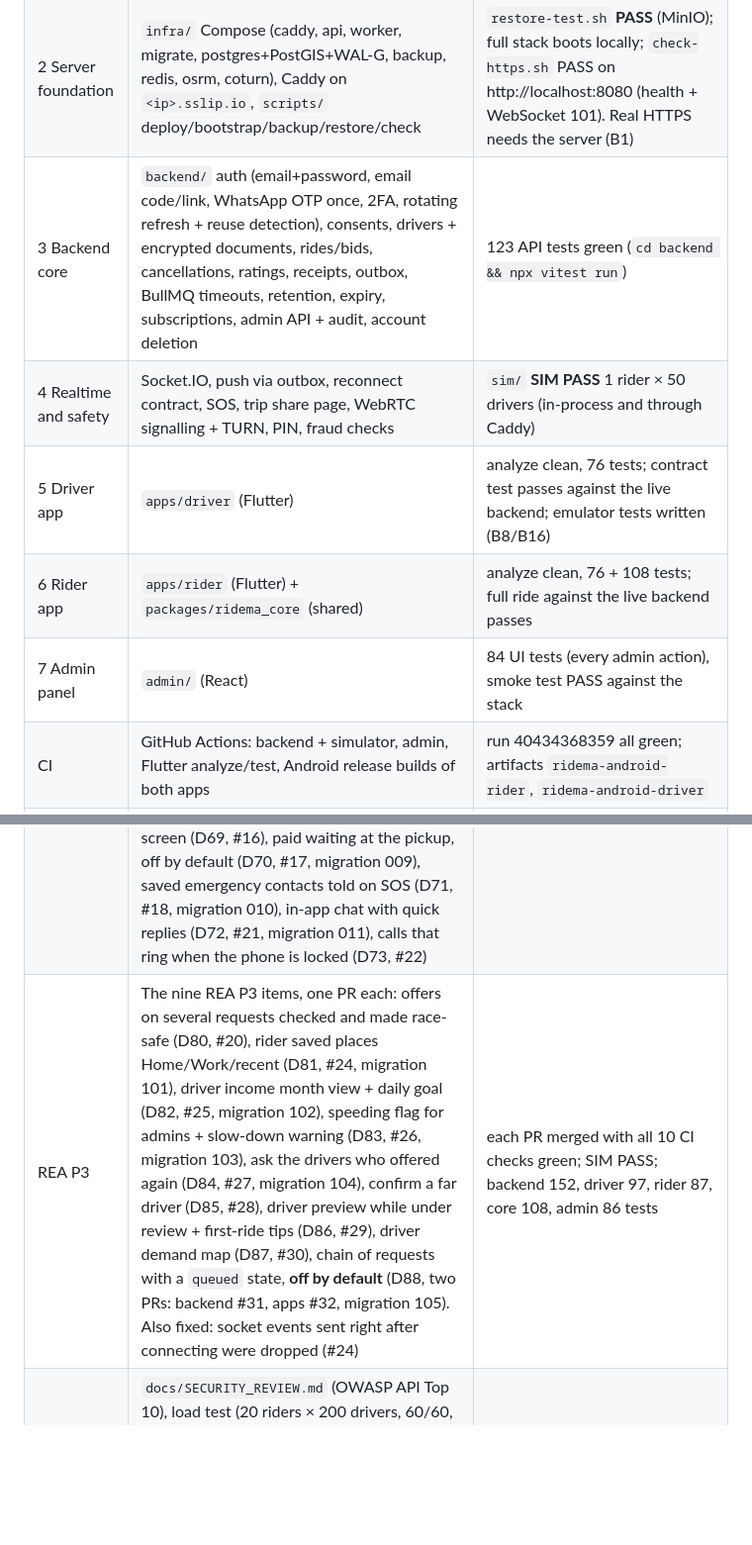
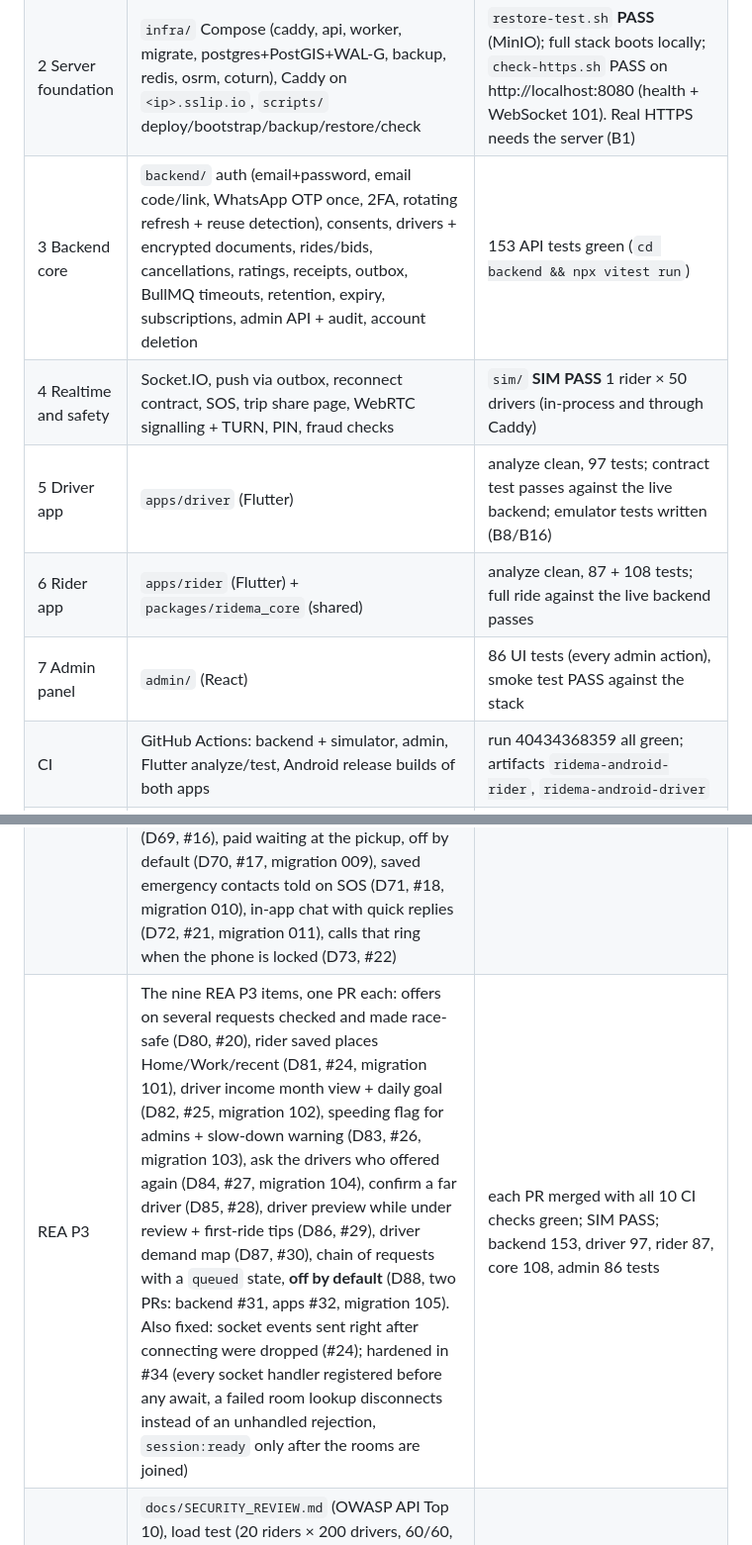
Before and after one commit to zaghouri/TaxiDriver, a Markdown page: PROGRESS.md, 2 parts joined by grey strips. Shown at 99% size. Drawn GitHub-style; blank space fills up the shorter version.

Commit message:
PROGRESS: note the socket hardening (#34), current test counts

```diff
--- a/PROGRESS.md
+++ b/PROGRESS.md
@@ -7,15 +7,15 @@
 |---|---|---|
 | 1 Spec and plan | SPEC.md, PLAN.md, DECISIONS.md (D1–D73, D80–D88), BLOCKERS.md, PRODUCTION_CHECKLIST.md, .env.example | — |
 | 2 Server foundation | `infra/` Compose (caddy, api, worker, migrate, postgres+PostGIS+WAL-G, backup, redis, osrm, coturn), Caddy on `<ip>.sslip.io`, `scripts/` deploy/bootstrap/backup/restore/check | `restore-test.sh` **PASS** (MinIO); full stack boots locally; `check-https.sh` PASS on http://localhost:8080 (health + WebSocket 101). Real HTTPS needs the server (B1) |
-| 3 Backend core | `backend/` auth (email+password, email code/link, WhatsApp OTP once, 2FA, rotating refresh + reuse detection), consents, drivers + encrypted documents, rides/bids, cancellations, ratings, receipts, outbox, BullMQ timeouts, retention, expiry, subscriptions, admin API + audit, account deletion | 123 API tests green (`cd backend && npx vitest run`) |
+| 3 Backend core | `backend/` auth (email+password, email code/link, WhatsApp OTP once, 2FA, rotating refresh + reuse detection), consents, drivers + encrypted documents, rides/bids, cancellations, ratings, receipts, outbox, BullMQ timeouts, retention, expiry, subscriptions, admin API + audit, account deletion | 153 API tests green (`cd backend && npx vitest run`) |
 | 4 Realtime and safety | Socket.IO, push via outbox, reconnect contract, SOS, trip share page, WebRTC signalling + TURN, PIN, fraud checks | `sim/` **SIM PASS** 1 rider × 50 drivers (in-process and through Caddy) |
-| 5 Driver app | `apps/driver` (Flutter) | analyze clean, 76 tests; contract test passes against the live backend; emulator tests written (B8/B16) |
-| 6 Rider app | `apps/rider` (Flutter) + `packages/ridema_core` (shared) | analyze clean, 76 + 108 tests; full ride against the live backend passes |
-| 7 Admin panel | `admin/` (React) | 84 UI tests (every admin action), smoke test PASS against the stack |
+| 5 Driver app | `apps/driver` (Flutter) | analyze clean, 97 tests; contract test passes against the live backend; emulator tests written (B8/B16) |
+| 6 Rider app | `apps/rider` (Flutter) + `packages/ridema_core` (shared) | analyze clean, 87 + 108 tests; full ride against the live backend passes |
+| 7 Admin panel | `admin/` (React) | 86 UI tests (every admin action), smoke test PASS against the stack |
 | CI | GitHub Actions: backend + simulator, admin, Flutter analyze/test, Android release builds of both apps | run 40434368359 all green; artifacts `ridema-android-rider`, `ridema-android-driver` |
 | Post-launch features | Reverse geocoding for pickup addresses (D56, PR #2); REA flow study of inDrive 5.190.0 with gap list (`spec/REA.md`, D1, PR #3); the six REA P1 items, one PR each: "I've arrived" only near the pickup (D57, #3), off-app payment warning (D58, #4), "Search again" after a driver cancels (D59, #5), search in waves of growing radius (D60, #6, migration 003), rider moves the pickup once (D61, #7, migration 004), driver "Ready to drive" checklist (D62, #8) | each PR merged with all 10 CI checks green; SIM PASS with search waves |
 | REA P2 | The eleven REA P2 items, one PR each: trust badges on the driver card (D63, #10), rating reason chips (D64, #11, migration 005), fare guidance under the suggested price (D65, #12), driver ETA in the bid (D66, #13, migration 006), "driver is late" with free cancel and find-new-driver (D67, #14, migration 007), request feed hide/report + pickup-distance alerts (D68, #15, migration 008), live ride notification on the rider's lock screen (D69, #16), paid waiting at the pickup, off by default (D70, #17, migration 009), saved emergency contacts told on SOS (D71, #18, migration 010), in-app chat with quick replies (D72, #21, migration 011), calls that ring when the phone is locked (D73, #22) | each PR merged with all 10 CI checks green; SIM PASS |
-| REA P3 | The nine REA P3 items, one PR each: offers on several requests checked and made race-safe (D80, #20), rider saved places Home/Work/recent (D81, #24, migration 101), driver income month view + daily goal (D82, #25, migration 102), speeding flag for admins + slow-down warning (D83, #26, migration 103), ask the drivers who offered again (D84, #27, migration 104), confirm a far driver (D85, #28), driver preview while under review + first-ride tips (D86, #29), driver demand map (D87, #30), chain of requests with a `queued` state, **off by default** (D88, two PRs: backend #31, apps #32, migration 105). Also fixed: socket events sent right after connecting were dropped (#24) | each PR merged with all 10 CI checks green; SIM PASS; backend 152, driver 97, rider 87, core 108, admin 86 tests |
+| REA P3 | The nine REA P3 items, one PR each: offers on several requests checked and made race-safe (D80, #20), rider saved places Home/Work/recent (D81, #24, migration 101), driver income month view + daily goal (D82, #25, migration 102), speeding flag for admins + slow-down warning (D83, #26, migration 103), ask the drivers who offered again (D84, #27, migration 104), confirm a far driver (D85, #28), driver preview while under review + first-ride tips (D86, #29), driver demand map (D87, #30), chain of requests with a `queued` state, **off by default** (D88, two PRs: backend #31, apps #32, migration 105). Also fixed: socket events sent right after connecting were dropped (#24); hardened in #34 (every socket handler registered before any await, a failed room lookup disconnects instead of an unhandled rejection, `session:ready` only after the rooms are joined) | each PR merged with all 10 CI checks green; SIM PASS; backend 153, driver 97, rider 87, core 108, admin 86 tests |
 | 8 Hardening | `docs/SECURITY_REVIEW.md` (OWASP API Top 10), load test (20 riders × 200 drivers, 60/60, p95 < 1 s), RTL check (screenshots), RUNBOOK.md, PHONE_TEST.md, docs/IOS_BUILD.md, CI (`.github/workflows/ci.yml`) building APKs/AABs on GitHub | see PRODUCTION_CHECKLIST.md |
 
 ## Open (needs the owner)
```
